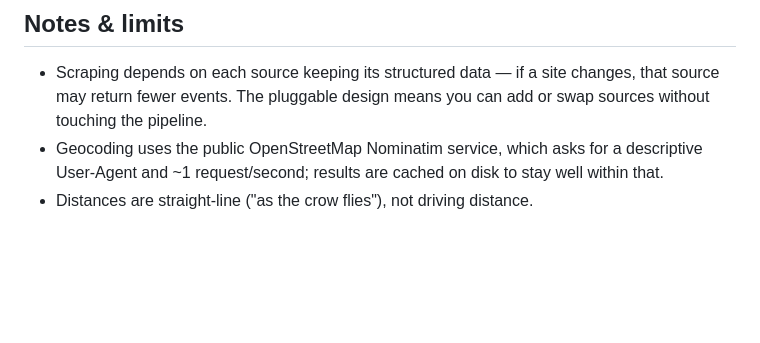
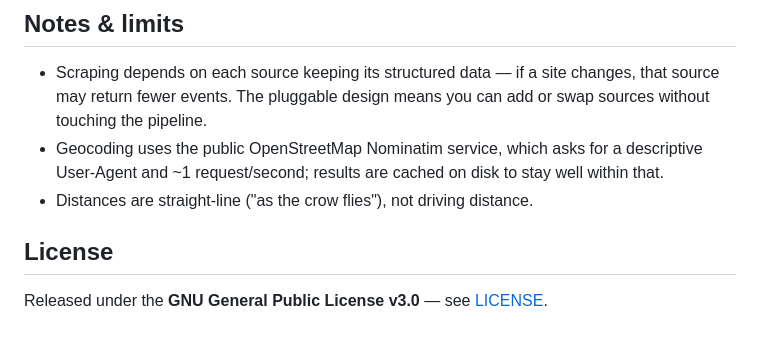
Before and after one commit to TheRealDeltrex/Local-Event-Finder, a Markdown page: README.md, the part around the change. Drawn GitHub-style; blank space fills up the shorter version.

Commit message:
Note GPL-3.0 license in README

```diff
--- a/README.md
+++ b/README.md
@@ -95,3 +95,7 @@ static/style.css       styling
   descriptive User-Agent and ~1 request/second; results are cached on disk to
   stay well within that.
 - Distances are straight-line ("as the crow flies"), not driving distance.
+
+## License
+
+Released under the **GNU General Public License v3.0** — see [LICENSE](LICENSE).
```
